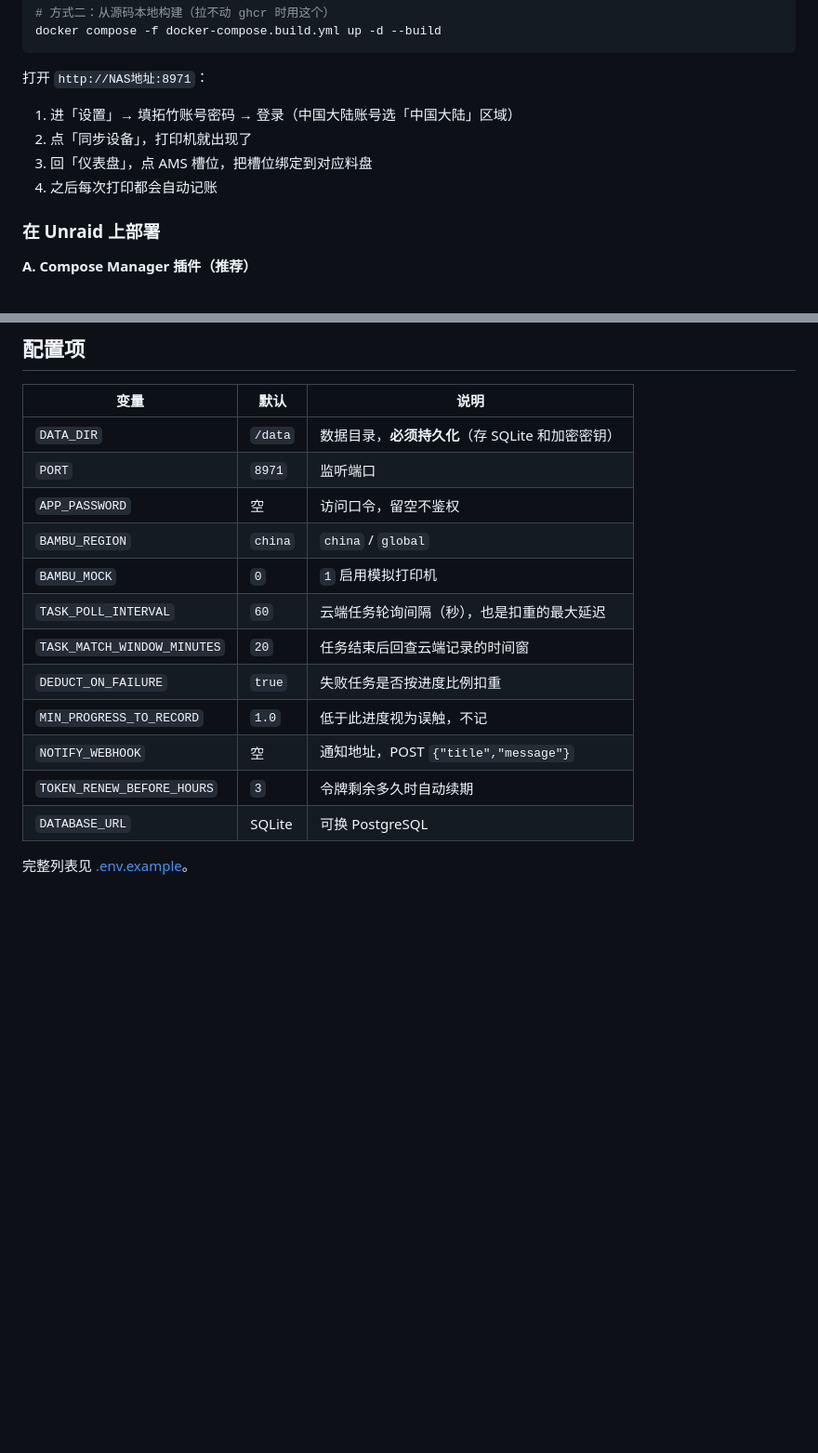
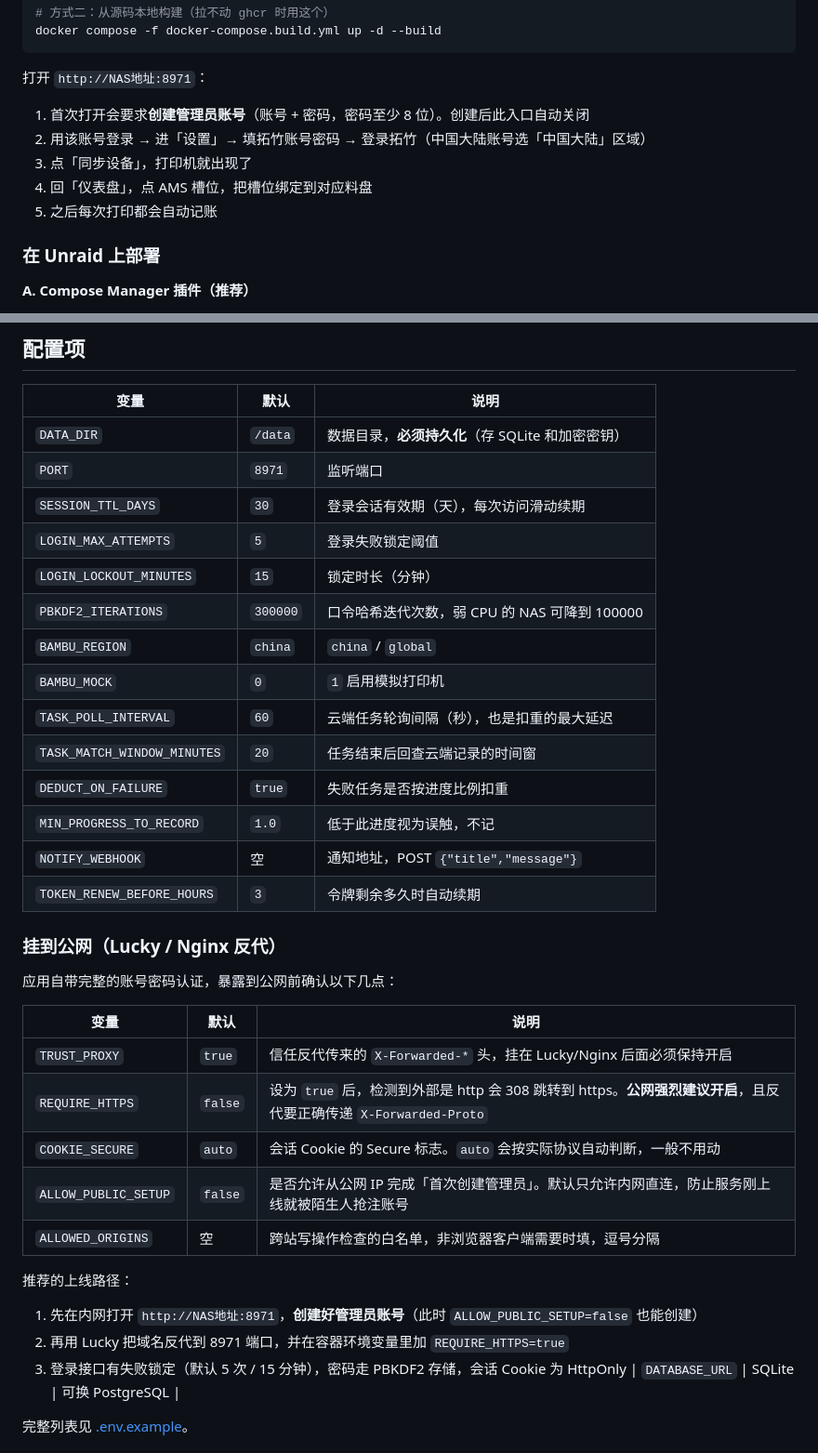
Before and after one commit to mjy378283319/bambu-spool, a Markdown page: README.md, 2 parts joined by grey strips. Shown: that part at 93% size. Rendered like a GitHub page; blank space fills up the shorter version.

```diff
--- a/README.md
+++ b/README.md
@@ -58,10 +58,11 @@ docker compose -f docker-compose.build.yml up -d --build
 
 打开 `http://NAS地址:8971`：
 
-1. 进「设置」→ 填拓竹账号密码 → 登录（中国大陆账号选「中国大陆」区域）
-2. 点「同步设备」，打印机就出现了
-3. 回「仪表盘」，点 AMS 槽位，把槽位绑定到对应料盘
-4. 之后每次打印都会自动记账
+1. 首次打开会要求**创建管理员账号**（账号 + 密码，密码至少 8 位）。创建后此入口自动关闭
+2. 用该账号登录 → 进「设置」→ 填拓竹账号密码 → 登录拓竹（中国大陆账号选「中国大陆」区域）
+3. 点「同步设备」，打印机就出现了
+4. 回「仪表盘」，点 AMS 槽位，把槽位绑定到对应料盘
+5. 之后每次打印都会自动记账
 
 ### 在 Unraid 上部署
 
@@ -119,7 +120,10 @@ docker run --rm -p 8971:8971 -e BAMBU_MOCK=1 ghcr.io/mjy378283319/bambu-spool:la
 |---|---|---|
 | `DATA_DIR` | `/data` | 数据目录，**必须持久化**（存 SQLite 和加密密钥） |
 | `PORT` | `8971` | 监听端口 |
-| `APP_PASSWORD` | 空 | 访问口令，留空不鉴权 |
+| `SESSION_TTL_DAYS` | `30` | 登录会话有效期（天），每次访问滑动续期 |
+| `LOGIN_MAX_ATTEMPTS` | `5` | 登录失败锁定阈值 |
+| `LOGIN_LOCKOUT_MINUTES` | `15` | 锁定时长（分钟） |
+| `PBKDF2_ITERATIONS` | `300000` | 口令哈希迭代次数，弱 CPU 的 NAS 可降到 100000 |
 | `BAMBU_REGION` | `china` | `china` / `global` |
 | `BAMBU_MOCK` | `0` | `1` 启用模拟打印机 |
 | `TASK_POLL_INTERVAL` | `60` | 云端任务轮询间隔（秒），也是扣重的最大延迟 |
@@ -128,6 +132,24 @@ docker run --rm -p 8971:8971 -e BAMBU_MOCK=1 ghcr.io/mjy378283319/bambu-spool:la
 | `MIN_PROGRESS_TO_RECORD` | `1.0` | 低于此进度视为误触，不记 |
 | `NOTIFY_WEBHOOK` | 空 | 通知地址，POST `{"title","message"}` |
 | `TOKEN_RENEW_BEFORE_HOURS` | `3` | 令牌剩余多久时自动续期 |
+
+### 挂到公网（Lucky / Nginx 反代）
+
+应用自带完整的账号密码认证，暴露到公网前确认以下几点：
+
+| 变量 | 默认 | 说明 |
+|---|---|---|
+| `TRUST_PROXY` | `true` | 信任反代传来的 `X-Forwarded-*` 头，挂在 Lucky/Nginx 后面必须保持开启 |
+| `REQUIRE_HTTPS` | `false` | 设为 `true` 后，检测到外部是 http 会 308 跳转到 https。**公网强烈建议开启**，且反代要正确传递 `X-Forwarded-Proto` |
+| `COOKIE_SECURE` | `auto` | 会话 Cookie 的 Secure 标志。`auto` 会按实际协议自动判断，一般不用动 |
+| `ALLOW_PUBLIC_SETUP` | `false` | 是否允许从公网 IP 完成「首次创建管理员」。默认只允许内网直连，防止服务刚上线就被陌生人抢注账号 |
+| `ALLOWED_ORIGINS` | 空 | 跨站写操作检查的白名单，非浏览器客户端需要时填，逗号分隔 |
+
+推荐的上线路径：
+
+1. 先在内网打开 `http://NAS地址:8971`，**创建好管理员账号**（此时 `ALLOW_PUBLIC_SETUP=false` 也能创建）
+2. 再用 Lucky 把域名反代到 8971 端口，并在容器环境变量里加 `REQUIRE_HTTPS=true`
+3. 登录接口有失败锁定（默认 5 次 / 15 分钟），密码走 PBKDF2 存储，会话 Cookie 为 HttpOnly
 | `DATABASE_URL` | SQLite | 可换 PostgreSQL |
 
 完整列表见 [.env.example](.env.example)。
```
Also changed, not shown: docs/login-setup.png (added), docs/login-signin.png (added), docs/shot-authed-dash.png (added), docs/shot-authed-spools.png (added), 10 other files.
